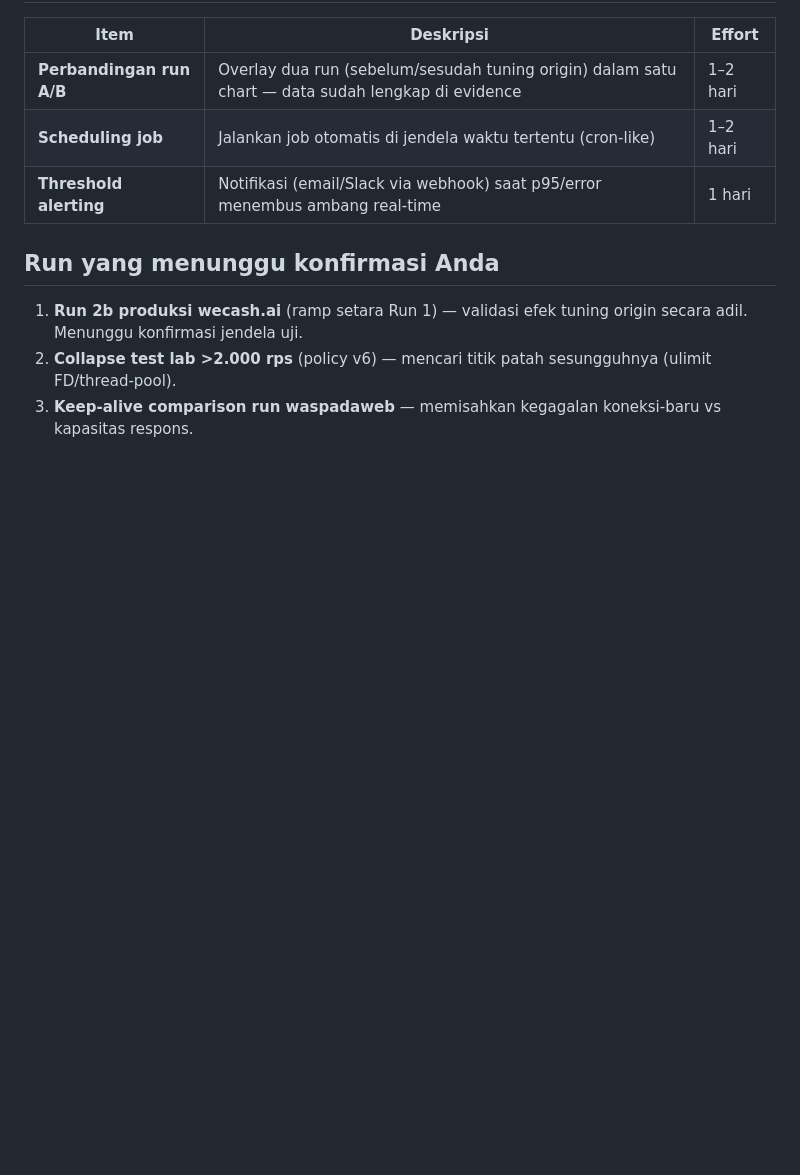
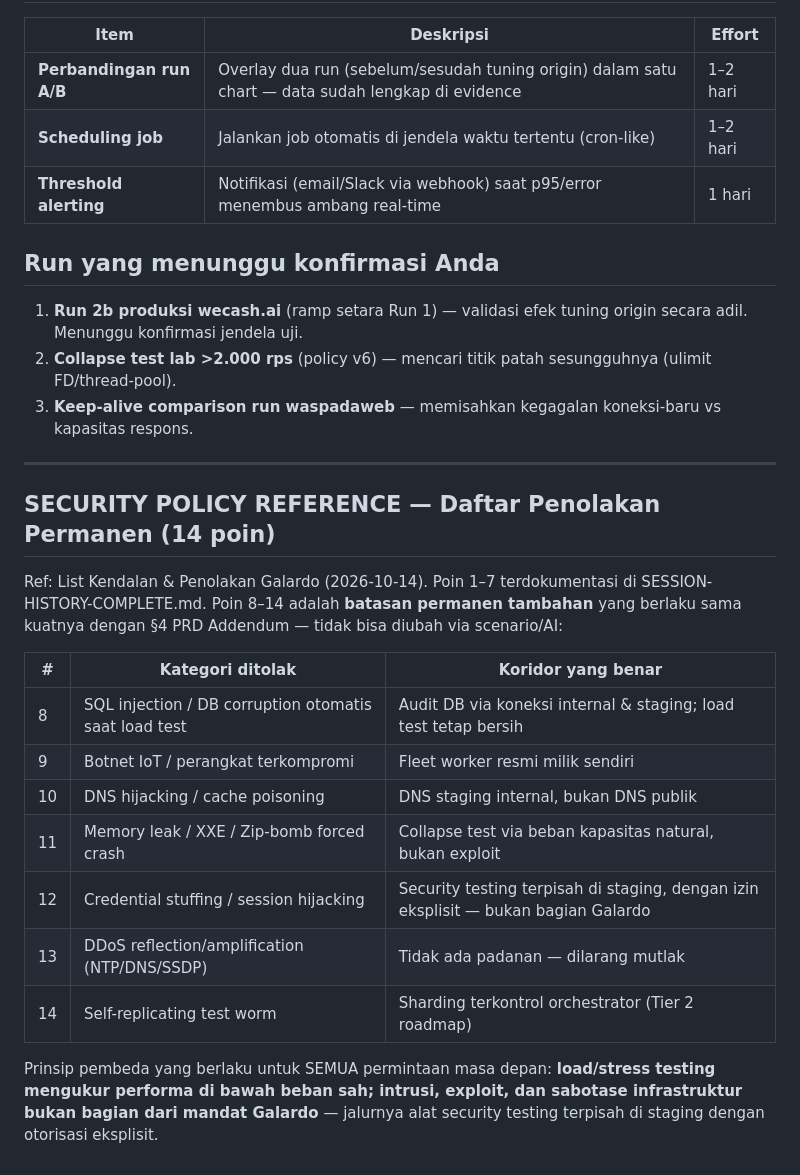
Before and after one commit to eghi1818/Galardo, a Markdown page: docs/ROADMAP.md, the part around the change. Rendered like a GitHub page; blank space fills up the shorter version.

Commit message:
docs: security policy reference — consolidate 14 refusal categories (8-14 new)

```diff
--- a/docs/ROADMAP.md
+++ b/docs/ROADMAP.md
@@ -52,3 +52,26 @@ diidentifikasi** dengan fondasi kodenya siap — bukan bug.
 1. **Run 2b produksi wecash.ai** (ramp setara Run 1) — validasi efek tuning origin secara adil. Menunggu konfirmasi jendela uji.
 2. **Collapse test lab >2.000 rps** (policy v6) — mencari titik patah sesungguhnya (ulimit FD/thread-pool).
 3. **Keep-alive comparison run waspadaweb** — memisahkan kegagalan koneksi-baru vs kapasitas respons.
+
+---
+
+## SECURITY POLICY REFERENCE — Daftar Penolakan Permanen (14 poin)
+
+Ref: List Kendalan & Penolakan Galardo (2026-10-14). Poin 1–7 terdokumentasi di
+SESSION-HISTORY-COMPLETE.md. Poin 8–14 adalah **batasan permanen tambahan** yang
+berlaku sama kuatnya dengan §4 PRD Addendum — tidak bisa diubah via scenario/AI:
+
+| # | Kategori ditolak | Koridor yang benar |
+|---|---|---|
+| 8 | SQL injection / DB corruption otomatis saat load test | Audit DB via koneksi internal & staging; load test tetap bersih |
+| 9 | Botnet IoT / perangkat terkompromi | Fleet worker resmi milik sendiri |
+| 10 | DNS hijacking / cache poisoning | DNS staging internal, bukan DNS publik |
+| 11 | Memory leak / XXE / Zip-bomb forced crash | Collapse test via beban kapasitas natural, bukan exploit |
+| 12 | Credential stuffing / session hijacking | Security testing terpisah di staging, dengan izin eksplisit — bukan bagian Galardo |
+| 13 | DDoS reflection/amplification (NTP/DNS/SSDP) | Tidak ada padanan — dilarang mutlak |
+| 14 | Self-replicating test worm | Sharding terkontrol orchestrator (Tier 2 roadmap) |
+
+Prinsip pembeda yang berlaku untuk SEMUA permintaan masa depan:
+**load/stress testing mengukur performa di bawah beban sah; intrusi, exploit, dan
+sabotase infrastruktur bukan bagian dari mandat Galardo** — jalurnya alat security
+testing terpisah di staging dengan otorisasi eksplisit.
```
